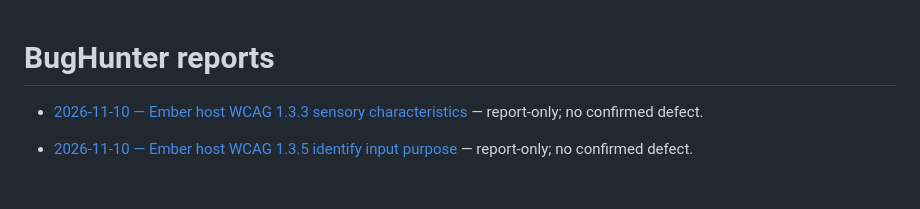
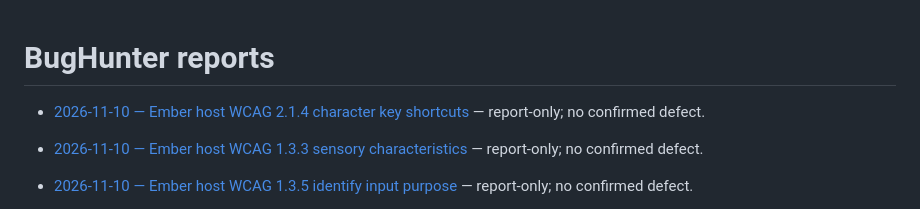
Before and after one commit to qrati-labs/qrati-connect-ember-example, a Markdown page: docs/bughunter/INDEX.md, the part around the change. Rendered like a GitHub page; blank space fills up the shorter version.

Commit message:
docs(bughunter): audit Ember host WCAG 2.1.4 character key shortcuts (#119)
* docs(bughunter): audit Ember host WCAG 2.1.4 character key shortcuts

Report-only: no host character-key shortcuts; cookieconsent uses Tab/Escape only.

* docs(bughunter): insert measured timing for 2.1.4 audit

```diff
--- a/docs/bughunter/INDEX.md
+++ b/docs/bughunter/INDEX.md
@@ -1,4 +1,6 @@
 # BugHunter reports
+
+- [2026-11-10 — Ember host WCAG 2.1.4 character key shortcuts](reports/20261110T091539Z-ember-character-key-shortcuts.md) — report-only; no confirmed defect.
 
 - [2026-11-10 — Ember host WCAG 1.3.3 sensory characteristics](reports/20261110T085538Z-ember-sensory-characteristics.md) — report-only; no confirmed defect.
 
```
Also changed, not shown: 1 other file.
